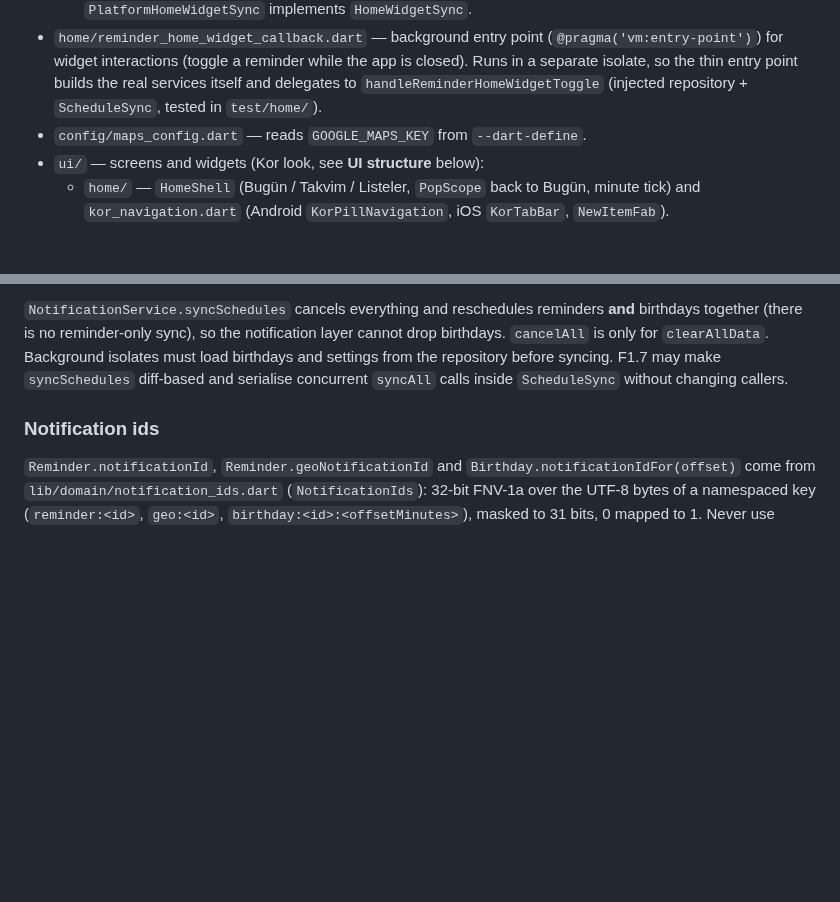
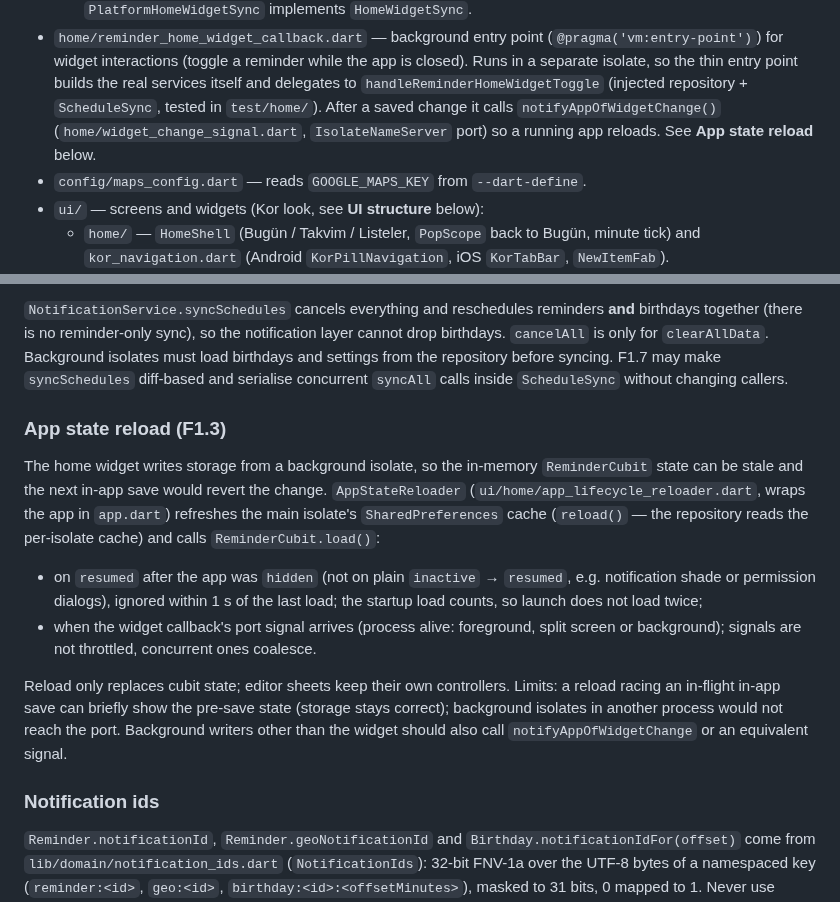
Before and after one commit to burakaydogmus/reminder-android-app, a Markdown page: CLAUDE.md, 2 parts joined by grey strips. Rendered like a GitHub page; blank space fills up the shorter version.

Commit message:
docs: document app state reload and mark F1.3 done
Co-Authored-By: Claude Opus 5 <noreply@anthropic.com>

```diff
--- a/CLAUDE.md
+++ b/CLAUDE.md
@@ -81,6 +81,9 @@ Formatting is enforced in CI: run `dart format lib test` before committing
   app is closed). Runs in a separate isolate, so the thin entry point builds the real
   services itself and delegates to `handleReminderHomeWidgetToggle` (injected
   repository + `ScheduleSync`, tested in `test/home/`).
+  After a saved change it calls `notifyAppOfWidgetChange()`
+  (`home/widget_change_signal.dart`, `IsolateNameServer` port) so a running app
+  reloads. See **App state reload** below.
 - `config/maps_config.dart` — reads `GOOGLE_MAPS_KEY` from `--dart-define`.
 - `ui/` — screens and widgets (Kor look, see **UI structure** below):
   - `home/` — `HomeShell` (Bugün / Takvim / Listeler, `PopScope` back to Bugün,
@@ -159,6 +162,26 @@ layer cannot drop birthdays. `cancelAll` is only for `clearAllData`. Background
 isolates must load birthdays and settings from the repository before syncing.
 F1.7 may make `syncSchedules` diff-based and serialise concurrent `syncAll` calls
 inside `ScheduleSync` without changing callers.
+
+### App state reload (F1.3)
+
+The home widget writes storage from a background isolate, so the in-memory
+`ReminderCubit` state can be stale and the next in-app save would revert the change.
+`AppStateReloader` (`ui/home/app_lifecycle_reloader.dart`, wraps the app in `app.dart`)
+refreshes the main isolate's `SharedPreferences` cache (`reload()` — the repository
+reads the per-isolate cache) and calls `ReminderCubit.load()`:
+
+- on `resumed` after the app was `hidden` (not on plain `inactive` → `resumed`, e.g.
+  notification shade or permission dialogs), ignored within 1 s of the last load; the
+  startup load counts, so launch does not load twice;
+- when the widget callback's port signal arrives (process alive: foreground,
+  split screen or background); signals are not throttled, concurrent ones coalesce.
+
+Reload only replaces cubit state; editor sheets keep their own controllers. Limits: a
+reload racing an in-flight in-app save can briefly show the pre-save state (storage
+stays correct); background isolates in another process would not reach the port.
+Background writers other than the widget should also call `notifyAppOfWidgetChange`
+or an equivalent signal.
 
 ### Notification ids
 
```
Also changed, not shown: ROADMAP.md (+1 -1 lines).
